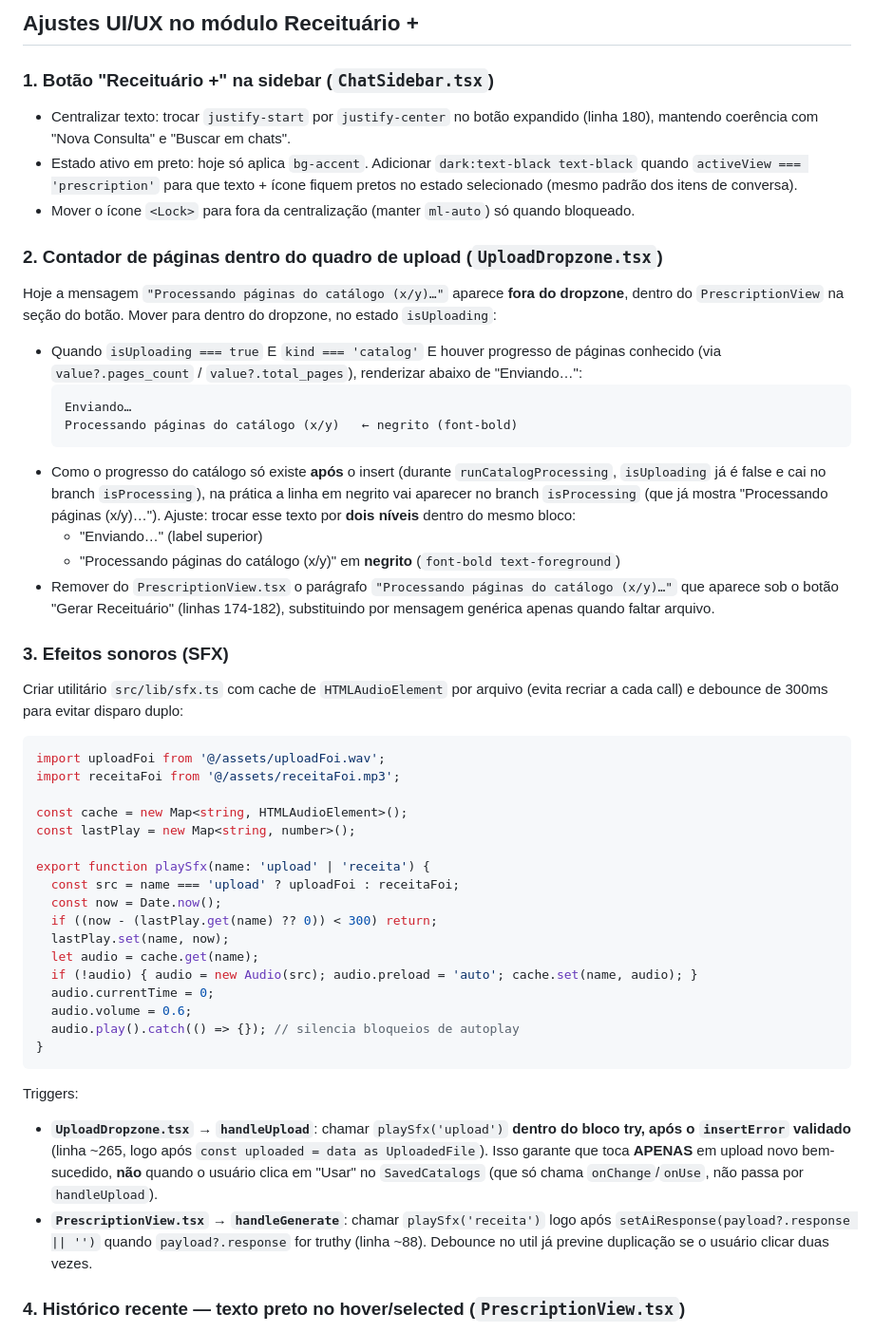
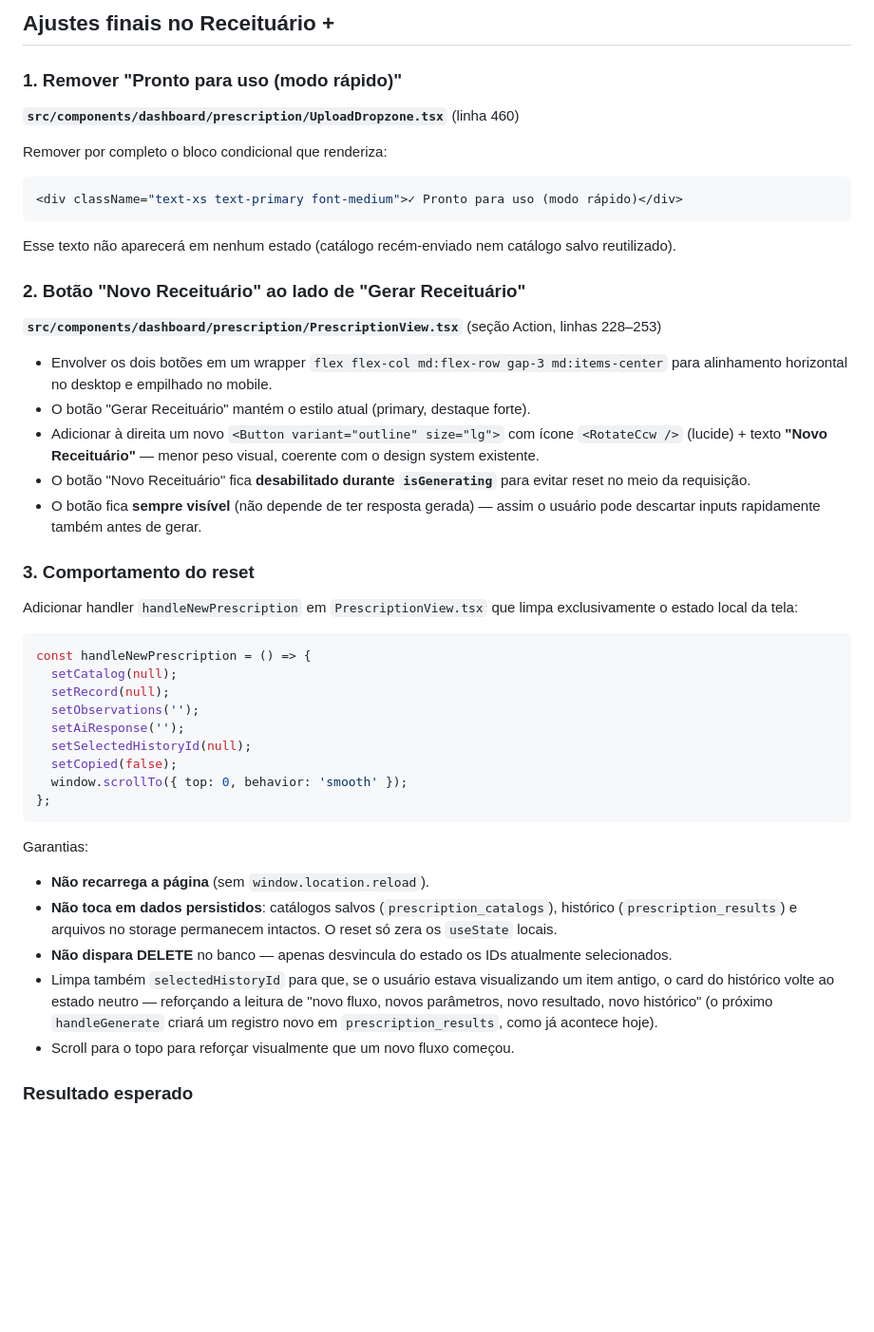
Before and after one commit to MarioMatsui/nura-can-ai-hub, a Markdown page: .lovable/plan.md, the part around one of its changes. Shown at 95% size. Rendered like a GitHub page; blank space fills up the shorter version.

Commit message:
Save plan in Lovable

````diff
--- a/.lovable/plan.md
+++ b/.lovable/plan.md
@@ -1,54 +1,49 @@
 
 
-## Ajustes UI/UX no módulo Receituário +
+## Ajustes finais no Receituário +
 
-### 1. Botão "Receituário +" na sidebar (`ChatSidebar.tsx`)
+### 1. Remover "Pronto para uso (modo rápido)"
 
-- Centralizar texto: trocar `justify-start` por `justify-center` no botão expandido (linha 180), mantendo coerência com "Nova Consulta" e "Buscar em chats".
-- Estado ativo em preto: hoje só aplica `bg-accent`. Adicionar `dark:text-black text-black` quando `activeView === 'prescription'` para que texto + ícone fiquem pretos no estado selecionado (mesmo padrão dos itens de conversa).
-- Mover o ícone `<Lock>` para fora da centralização (manter `ml-auto`) só quando bloqueado.
+**`src/components/dashboard/prescription/UploadDropzone.tsx`** (linha 460)
 
-### 2. Contador de páginas dentro do quadro de upload (`UploadDropzone.tsx`)
+Remover por completo o bloco condicional que renderiza:
+```tsx
+<div className="text-xs text-primary font-medium">✓ Pronto para uso (modo rápido)</div>
+```
+Esse texto não aparecerá em nenhum estado (catálogo recém-enviado nem catálogo salvo reutilizado).
 
-Hoje a mensagem `"Processando páginas do catálogo (x/y)…"` aparece **fora do dropzone**, dentro do `PrescriptionView` na seção do botão. Mover para dentro do dropzone, no estado `isUploading`:
+### 2. Botão "Novo Receituário" ao lado de "Gerar Receituário"
 
-- Quando `isUploading === true` E `kind === 'catalog'` E houver progresso de páginas conhecido (via `value?.pages_count` / `value?.total_pages`), renderizar abaixo de "Enviando…":
-  ```
-  Enviando…
-  Processando páginas do catálogo (x/y)   ← negrito (font-bold)
-  ```
-- Como o progresso do catálogo só existe **após** o insert (durante `runCatalogProcessing`, `isUploading` já é false e cai no branch `isProcessing`), na prática a linha em negrito vai aparecer no branch `isProcessing` (que já mostra "Processando páginas (x/y)…"). Ajuste: trocar esse texto por **dois níveis** dentro do mesmo bloco:
-  - "Enviando…" (label superior)
-  - "Processando páginas do catálogo (x/y)" em **negrito** (`font-bold text-foreground`)
-- Remover do `PrescriptionView.tsx` o parágrafo `"Processando páginas do catálogo (x/y)…"` que aparece sob o botão "Gerar Receituário" (linhas 174-182), substituindo por mensagem genérica apenas quando faltar arquivo.
+**`src/components/dashboard/prescription/PrescriptionView.tsx`** (seção Action, linhas 228–253)
 
-### 3. Efeitos sonoros (SFX)
+- Envolver os dois botões em um wrapper `flex flex-col md:flex-row gap-3 md:items-center` para alinhamento horizontal no desktop e empilhado no mobile.
+- O botão "Gerar Receituário" mantém o estilo atual (primary, destaque forte).
+- Adicionar à direita um novo `<Button variant="outline" size="lg">` com ícone `<RotateCcw />` (lucide) + texto **"Novo Receituário"** — menor peso visual, coerente com o design system existente.
+- O botão "Novo Receituário" fica **desabilitado durante `isGenerating`** para evitar reset no meio da requisição.
+- O botão fica **sempre visível** (não depende de ter resposta gerada) — assim o usuário pode descartar inputs rapidamente também antes de gerar.
 
-Criar utilitário `src/lib/sfx.ts` com cache de `HTMLAudioElement` por arquivo (evita recriar a cada call) e debounce de 300ms para evitar disparo duplo:
+### 3. Comportamento do reset
+
+Adicionar handler `handleNewPrescription` em `PrescriptionView.tsx` que limpa exclusivamente o estado local da tela:
 
 ```ts
-import uploadFoi from '@/assets/uploadFoi.wav';
-import receitaFoi from '@/assets/receitaFoi.mp3';
-
-const cache = new Map<string, HTMLAudioElement>();
-const lastPlay = new Map<string, number>();
-
-export function playSfx(name: 'upload' | 'receita') {
-  const src = name === 'upload' ? uploadFoi : receitaFoi;
-  const now = Date.now();
-  if ((now - (lastPlay.get(name) ?? 0)) < 300) return;
-  lastPlay.set(name, now);
-  let audio = cache.get(name);
-  if (!audio) { audio = new Audio(src); audio.preload = 'auto'; cache.set(name, audio); }
-  audio.currentTime = 0;
-  audio.volume = 0.6;
-  audio.play().catch(() => {}); // silencia bloqueios de autoplay
-}
+const handleNewPrescription = () => {
+  setCatalog(null);
+  setRecord(null);
+  setObservations('');
+  setAiResponse('');
+  setSelectedHistoryId(null);
+  setCopied(false);
+  window.scrollTo({ top: 0, behavior: 'smooth' });
+};
 ```
 
-Triggers:
-- **`UploadDropzone.tsx` → `handleUpload`**: chamar `playSfx('upload')` **dentro do bloco try, após o `insertError` validado** (linha ~265, logo após `const uploaded = data as UploadedFile`). Isso garante que toca **APENAS** em upload novo bem-sucedido, **não** quando o usuário clica em "Usar" no `SavedCatalogs` (que só chama `onChange`/`onUse`, não passa por `handleUpload`).
-- **`PrescriptionView.tsx` → `handleGenerate`**: chamar `playSfx('receita')` logo após `setAiResponse(payload?.response || '')` quando `payload?.response` for truthy (linha ~88). Debounce no util já previne duplicação se o usuário clicar duas vezes.
+Garantias:
+- **Não recarrega a página** (sem `window.location.reload`).
+- **Não toca em dados persistidos**: catálogos salvos (`prescription_catalogs`), histórico (`prescription_results`) e arquivos no storage permanecem intactos. O reset só zera os `useState` locais.
+- **Não dispara DELETE** no banco — apenas desvincula do estado os IDs atualmente selecionados.
+- Limpa também `selectedHistoryId` para que, se o usuário estava visualizando um item antigo, o card do histórico volte ao estado neutro — reforçando a leitura de "novo fluxo, novos parâmetros, novo resultado, novo histórico" (o próximo `handleGenerate` criará um registro novo em `prescription_results`, como já acontece hoje).
+- Scroll para o topo para reforçar visualmente que um novo fluxo começou.
 
-### 4. Histórico recente — texto preto no hover/selected (`PrescriptionView.tsx`)
+### Resultado esperado
 
````
Also changed, not shown: other parts of .lovable/plan.md (+5 -28 lines).
